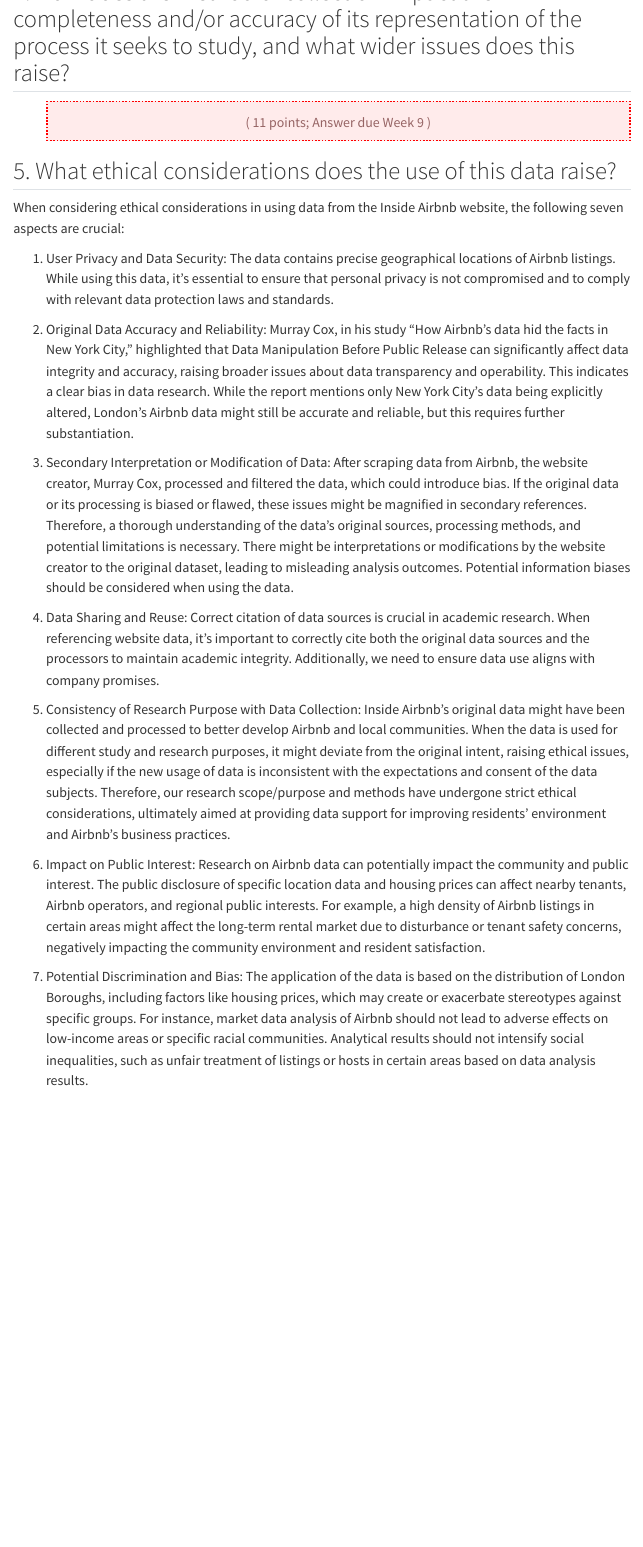
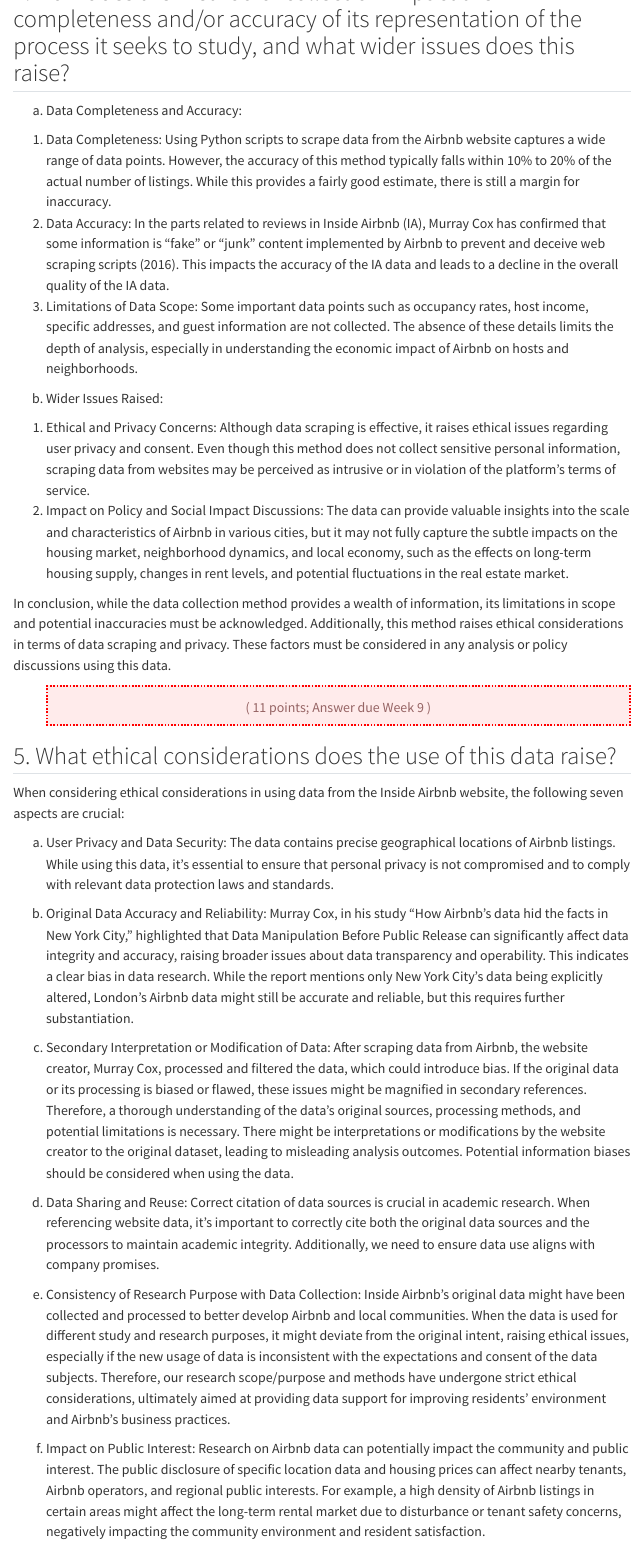
Before and after one commit to Bhassan98/FSDS, a Quarto document (Group_Work.qmd): the page in a window 1100 px wide, from 1980 px down. Rendered offline with R 4.5, knitr and Pandoc in place of Quarto, with nearby package versions; some code elsewhere in the file could not run offline; a font, style sheet, LaTeX package, included part or bibliography that could not be used is replaced or left out; menus at the side of the page are left out.

Commit message:
Add Q4.qmd

```diff
--- a/Group_Work.qmd
+++ b/Group_Work.qmd
@@ -149,6 +149,23 @@
 :::
 
 ## 4. How does the method of collection impact the completeness and/or accuracy of its representation of the process it seeks to study, and what wider issues does this raise?
+a. Data Completeness and Accuracy:
+
+1) Data Completeness:
+Using Python scripts to scrape data from the Airbnb website captures a wide range of data points. However, the accuracy of this method typically falls within 10% to 20% of the actual number of listings. While this provides a fairly good estimate, there is still a margin for inaccuracy.
+2) Data Accuracy:
+In the parts related to reviews in Inside Airbnb (IA), Murray Cox has confirmed that some information is “fake” or “junk” content implemented by Airbnb to prevent and deceive web scraping scripts (2016). This impacts the accuracy of the IA data and leads to a decline in the overall quality of the IA data.
+3) Limitations of Data Scope:
+Some important data points such as occupancy rates, host income, specific addresses, and guest information are not collected. The absence of these details limits the depth of analysis, especially in understanding the economic impact of Airbnb on hosts and neighborhoods.
+
+b. Wider Issues Raised:
+
+1) Ethical and Privacy Concerns:
+Although data scraping is effective, it raises ethical issues regarding user privacy and consent. Even though this method does not collect sensitive personal information, scraping data from websites may be perceived as intrusive or in violation of the platform's terms of service.
+2) Impact on Policy and Social Impact Discussions:
+The data can provide valuable insights into the scale and characteristics of Airbnb in various cities, but it may not fully capture the subtle impacts on the housing market, neighborhood dynamics, and local economy, such as the effects on long-term housing supply, changes in rent levels, and potential fluctuations in the real estate market.
+
+In conclusion, while the data collection method provides a wealth of information, its limitations in scope and potential inaccuracies must be acknowledged. Additionally, this method raises ethical considerations in terms of data scraping and privacy. These factors must be considered in any analysis or policy discussions using this data.
 
 ::: {.duedate}
 
@@ -160,19 +177,19 @@
 
 When considering ethical considerations in using data from the Inside Airbnb website, the following seven aspects are crucial:
 
-1. User Privacy and Data Security: The data contains precise geographical locations of Airbnb listings. While using this data, it's essential to ensure that personal privacy is not compromised and to comply with relevant data protection laws and standards.
+a. User Privacy and Data Security: The data contains precise geographical locations of Airbnb listings. While using this data, it's essential to ensure that personal privacy is not compromised and to comply with relevant data protection laws and standards.
 
-2. Original Data Accuracy and Reliability: Murray Cox, in his study "How Airbnb’s data hid the facts in New York City," highlighted that Data Manipulation Before Public Release can significantly affect data integrity and accuracy, raising broader issues about data transparency and operability. This indicates a clear bias in data research. While the report mentions only New York City's data being explicitly altered, London's Airbnb data might still be accurate and reliable, but this requires further substantiation.
+b. Original Data Accuracy and Reliability: Murray Cox, in his study "How Airbnb’s data hid the facts in New York City," highlighted that Data Manipulation Before Public Release can significantly affect data integrity and accuracy, raising broader issues about data transparency and operability. This indicates a clear bias in data research. While the report mentions only New York City's data being explicitly altered, London's Airbnb data might still be accurate and reliable, but this requires further substantiation.
 
-3. Secondary Interpretation or Modification of Data: After scraping data from Airbnb, the website creator, Murray Cox, processed and filtered the data, which could introduce bias. If the original data or its processing is biased or flawed, these issues might be magnified in secondary references. Therefore, a thorough understanding of the data's original sources, processing methods, and potential limitations is necessary. There might be interpretations or modifications by the website creator to the original dataset, leading to misleading analysis outcomes. Potential information biases should be considered when using the data.
+c. Secondary Interpretation or Modification of Data: After scraping data from Airbnb, the website creator, Murray Cox, processed and filtered the data, which could introduce bias. If the original data or its processing is biased or flawed, these issues might be magnified in secondary references. Therefore, a thorough understanding of the data's original sources, processing methods, and potential limitations is necessary. There might be interpretations or modifications by the website creator to the original dataset, leading to misleading analysis outcomes. Potential information biases should be considered when using the data.
 
-4. Data Sharing and Reuse: Correct citation of data sources is crucial in academic research. When referencing website data, it's important to correctly cite both the original data sources and the processors to maintain academic integrity. Additionally, we need to ensure data use aligns with company promises.
+d. Data Sharing and Reuse: Correct citation of data sources is crucial in academic research. When referencing website data, it's important to correctly cite both the original data sources and the processors to maintain academic integrity. Additionally, we need to ensure data use aligns with company promises.
 
-5. Consistency of Research Purpose with Data Collection: Inside Airbnb's original data might have been collected and processed to better develop Airbnb and local communities. When the data is used for different study and research purposes, it might deviate from the original intent, raising ethical issues, especially if the new usage of data is inconsistent with the expectations and consent of the data subjects. Therefore, our research scope/purpose and methods have undergone strict ethical considerations, ultimately aimed at providing data support for improving residents' environment and Airbnb's business practices.
+e. Consistency of Research Purpose with Data Collection: Inside Airbnb's original data might have been collected and processed to better develop Airbnb and local communities. When the data is used for different study and research purposes, it might deviate from the original intent, raising ethical issues, especially if the new usage of data is inconsistent with the expectations and consent of the data subjects. Therefore, our research scope/purpose and methods have undergone strict ethical considerations, ultimately aimed at providing data support for improving residents' environment and Airbnb's business practices.
 
-6. Impact on Public Interest: Research on Airbnb data can potentially impact the community and public interest. The public disclosure of specific location data and housing prices can affect nearby tenants, Airbnb operators, and regional public interests. For example, a high density of Airbnb listings in certain areas might affect the long-term rental market due to disturbance or tenant safety concerns, negatively impacting the community environment and resident satisfaction.
+f. Impact on Public Interest: Research on Airbnb data can potentially impact the community and public interest. The public disclosure of specific location data and housing prices can affect nearby tenants, Airbnb operators, and regional public interests. For example, a high density of Airbnb listings in certain areas might affect the long-term rental market due to disturbance or tenant safety concerns, negatively impacting the community environment and resident satisfaction.
 
-7. Potential Discrimination and Bias: The application of the data is based on the distribution of London Boroughs, including factors like housing prices, which may create or exacerbate stereotypes against specific groups. For instance, market data analysis of Airbnb should not lead to adverse effects on low-income areas or specific racial communities. Analytical results should not intensify social inequalities, such as unfair treatment of listings or hosts in certain areas based on data analysis results.
+g. Potential Discrimination and Bias: The application of the data is based on the distribution of London Boroughs, including factors like housing prices, which may create or exacerbate stereotypes against specific groups. For instance, market data analysis of Airbnb should not lead to adverse effects on low-income areas or specific racial communities. Analytical results should not intensify social inequalities, such as unfair treatment of listings or hosts in certain areas based on data analysis results.
 
 ::: {.duedate}
 
```
